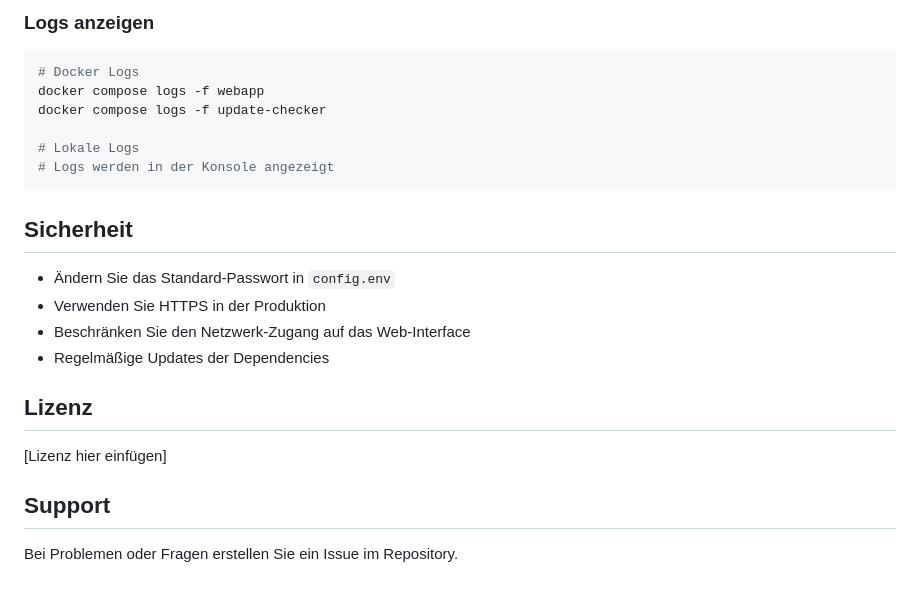
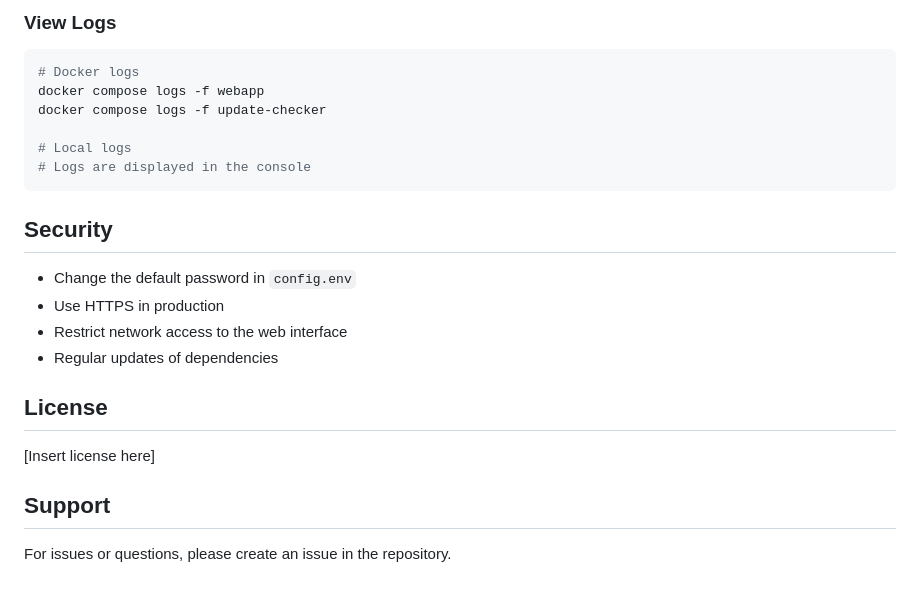
Before and after one commit to elpatron68/mattermost-update-notifier, a Markdown page: README.md, the part around the change printed below. Drawn GitHub-style.

````diff
--- a/README.md
+++ b/README.md
@@ -162,26 +165,26 @@ mm_update-notifier/
 
-### Logs anzeigen
+### View Logs
 
 ```bash
-# Docker Logs
+# Docker logs
 docker compose logs -f webapp
 docker compose logs -f update-checker
 
-# Lokale Logs
-# Logs werden in der Konsole angezeigt
+# Local logs
+# Logs are displayed in the console
 ```
 
-## Sicherheit
+## Security
 
-- Ändern Sie das Standard-Passwort in `config.env`
-- Verwenden Sie HTTPS in der Produktion
-- Beschränken Sie den Netzwerk-Zugang auf das Web-Interface
-- Regelmäßige Updates der Dependencies
+- Change the default password in `config.env`
+- Use HTTPS in production
+- Restrict network access to the web interface
+- Regular updates of dependencies
 
-## Lizenz
+## License
 
-[Lizenz hier einfügen]
+[Insert license here]
 
 ## Support
 
-Bei Problemen oder Fragen erstellen Sie ein Issue im Repository.
+For issues or questions, please create an issue in the repository.
````
Also changed, not shown: other parts of README.md (+71 -68 lines), README_de.md (added, +189 -0 lines).
